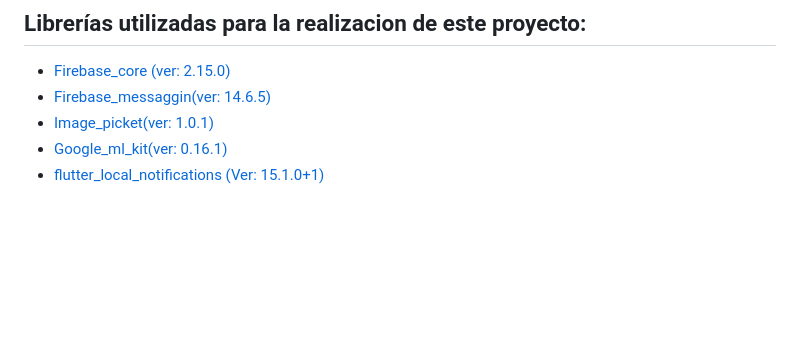
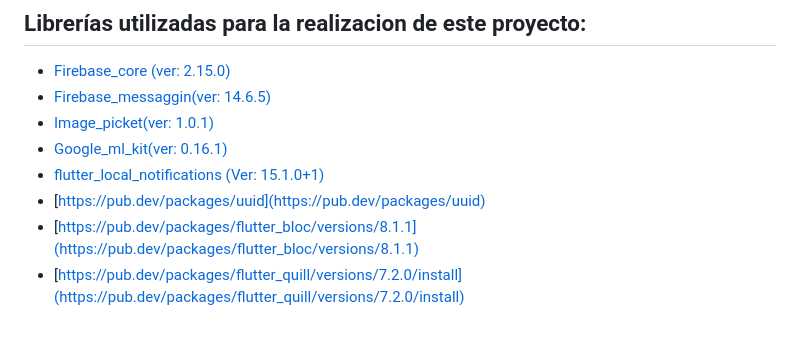
Before and after one commit to Solid-Coders-Rojo-UCAB/Notea_Frontend, a Markdown page: README.md, the part around the change. Drawn GitHub-style; blank space fills up the shorter version.

```diff
--- a/README.md
+++ b/README.md
@@ -67,3 +67,6 @@ $ flutter run
 - [Image_picket(ver: 1.0.1)](https://pub.dev/packages/image_picker)
 - [Google_ml_kit(ver: 0.16.1)](https://pub.dev/packages/google_ml_kit)
 - [flutter_local_notifications (Ver: 15.1.0+1)](https://pub.dev/packages/flutter_local_notifications)
+- [https://pub.dev/packages/uuid](https://pub.dev/packages/uuid)
+- [https://pub.dev/packages/flutter_bloc/versions/8.1.1](https://pub.dev/packages/flutter_bloc/versions/8.1.1)
+- [https://pub.dev/packages/flutter_quill/versions/7.2.0/install](https://pub.dev/packages/flutter_quill/versions/7.2.0/install)
```
